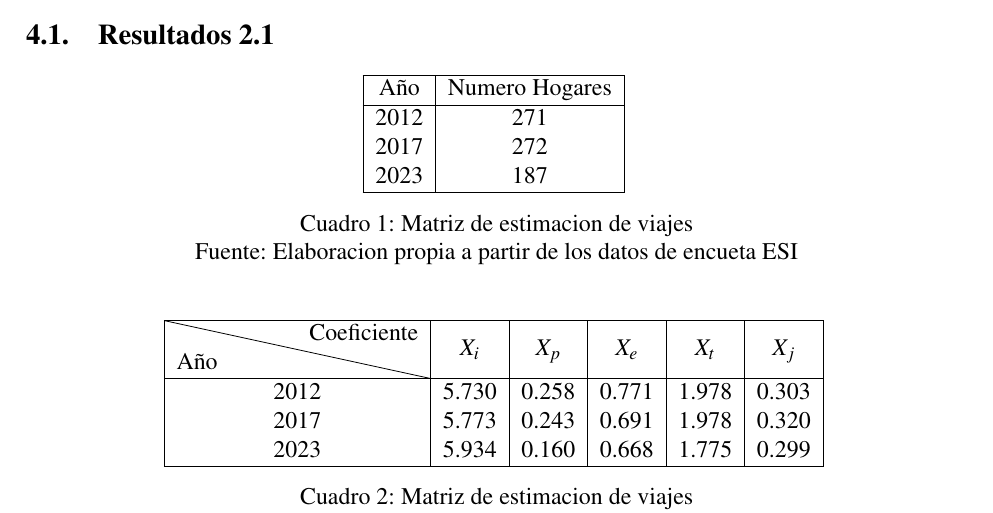
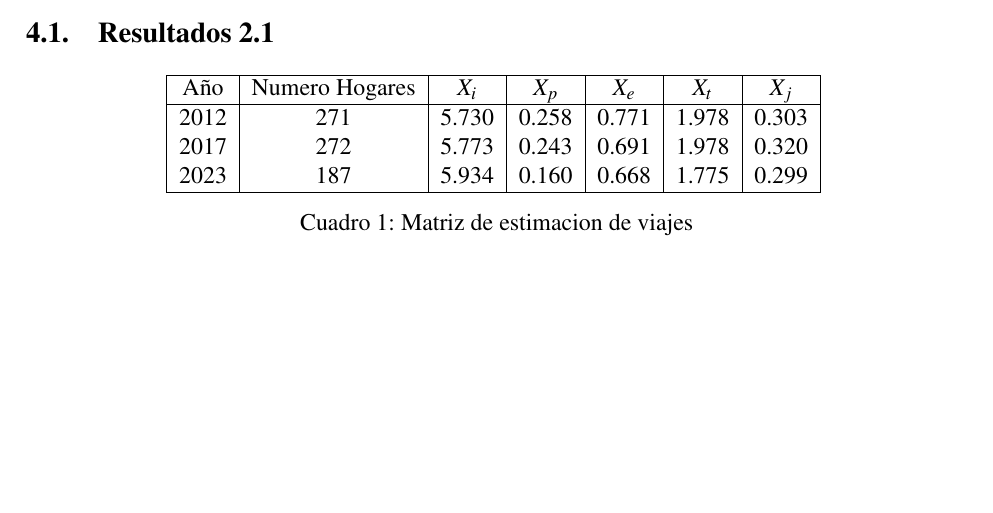
Before and after one commit to LukasWolff2002/TAREA_2_AUTITOS, a LaTeX document (INFORME/informe.tex): part of page 3 of 5, cut so that both start at the same text, the shorter picture padded with empty space. Compiled offline with pdfLaTeX.

Commit message:
arreglo 2.1

```diff
--- a/INFORME/informe.tex
+++ b/INFORME/informe.tex
@@ -200,28 +200,13 @@ DESPUES NO PONER LAS SECCIONES DE ESTA FORMA.
 
 \begin{table}[H]
     \centering
-    \begin{tabular}{|c|c|}
+    \begin{tabular}{|c|c|c|c|c|c|c|}
         \hline
-        Año & Numero Hogares \\
+        Año & Numero Hogares & $X_i$ & $X_p$ & $X_e$ & $X_t$ & $X_j$ \\
         \hline
-        2012 & 271 \\
-        2017 & 272 \\
-        2023 & 187 \\
-        \hline
-    \end{tabular}
-    \caption{Matriz de estimacion de viajes}
-    Fuente: Elaboracion propia a partir de los datos de encueta ESI
-\end{table}
-
-\begin{table}[H]
-    \centering
-    \begin{tabular}{|c|c|c|c|c|c|}
-        \hline
-        \diagbox{Año}{Coeficiente} & $X_i$ & $X_p$ & $X_e$ & $X_t$ & $X_j$ \\
-        \hline
-        2012 & 5.730 & 0.258 & 0.771 & 1.978 & 0.303 \\
-        2017 & 5.773 & 0.243 & 0.691 & 1.978 & 0.320 \\
-        2023 & 5.934 & 0.160 & 0.668 & 1.775 & 0.299 \\
+        2012 & 271 &5.730 & 0.258 & 0.771 & 1.978 & 0.303 \\
+        2017 & 272 &5.773 & 0.243 & 0.691 & 1.978 & 0.320 \\
+        2023 & 187 &5.934 & 0.160 & 0.668 & 1.775 & 0.299 \\
         \hline
     \end{tabular}
     \caption{Matriz de estimacion de viajes}
```
Also changed, not shown: INFORME/informe.tex (4 more changed lines).
